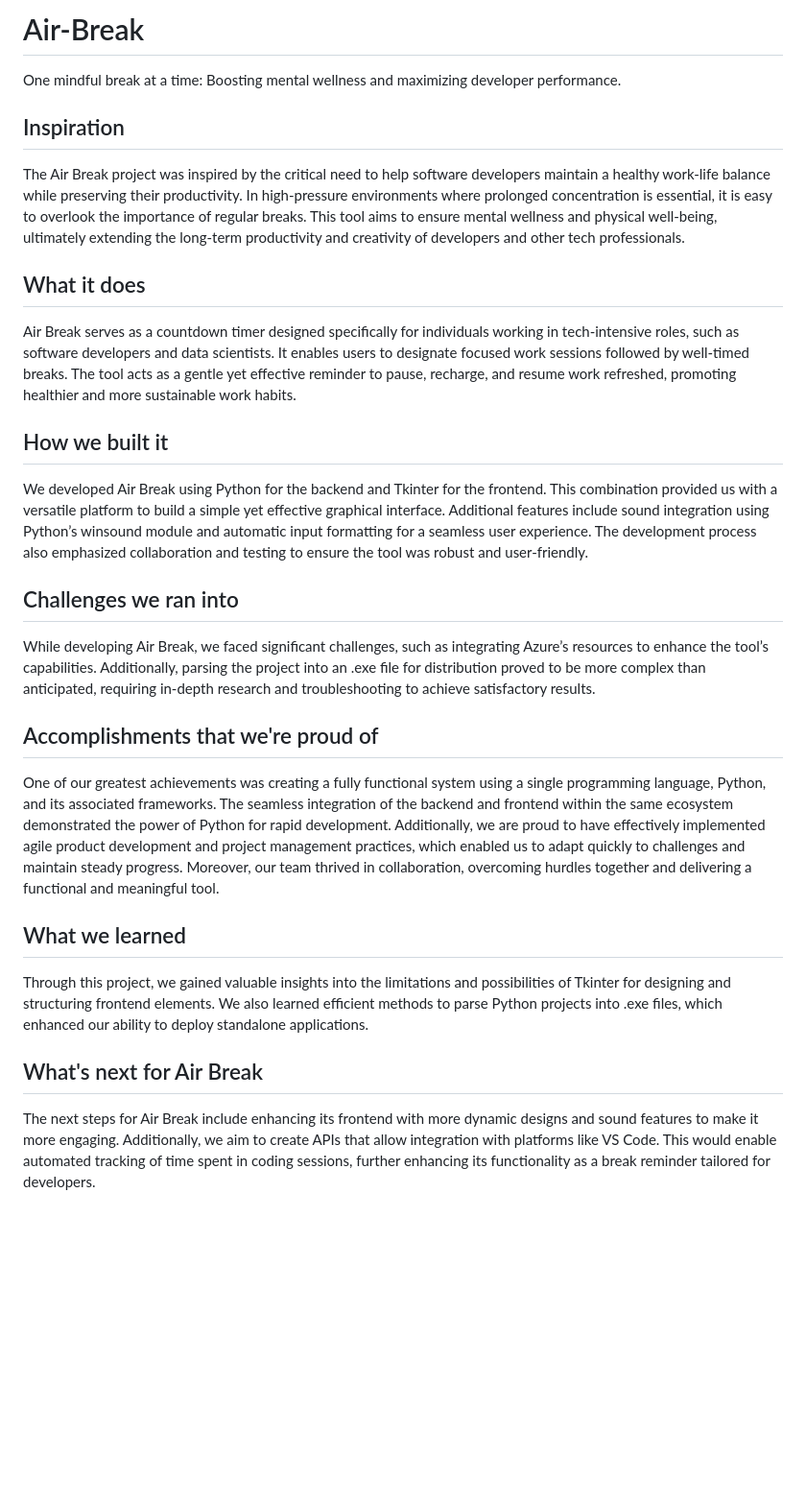
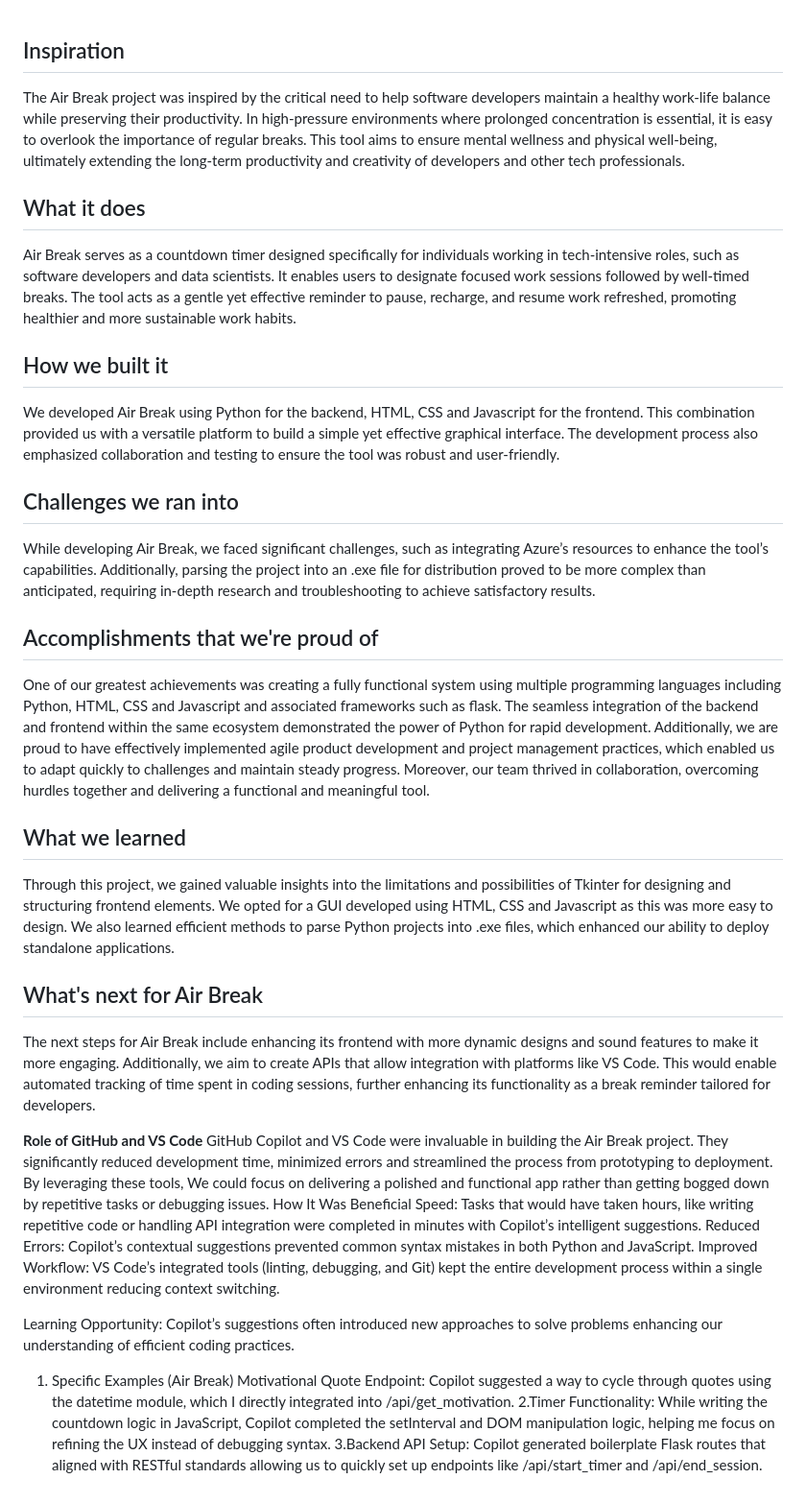
Before and after one commit to Salma-dev-ops/Air-Break, a Markdown page: README.md, the part around the change. Shown: that part at 96% size. Rendered like a GitHub page; blank space fills up the shorter version.

```diff
--- a/README.md
+++ b/README.md
@@ -1,16 +1,44 @@
-# Air-Break
-One mindful break at a time: Boosting mental wellness and maximizing developer performance.
 ## Inspiration
+
 The Air Break project was inspired by the critical need to help software developers maintain a healthy work-life balance while preserving their productivity. In high-pressure environments where prolonged concentration is essential, it is easy to overlook the importance of regular breaks. This tool aims to ensure mental wellness and physical well-being, ultimately extending the long-term productivity and creativity of developers and other tech professionals.
+
+
 ## What it does
+
 Air Break serves as a countdown timer designed specifically for individuals working in tech-intensive roles, such as software developers and data scientists. It enables users to designate focused work sessions followed by well-timed breaks. The tool acts as a gentle yet effective reminder to pause, recharge, and resume work refreshed, promoting healthier and more sustainable work habits.
+
 ## How we built it
-We developed Air Break using Python for the backend and Tkinter for the frontend. This combination provided us with a versatile platform to build a simple yet effective graphical interface. Additional features include sound integration using Python’s winsound module and automatic input formatting for a seamless user experience. The development process also emphasized collaboration and testing to ensure the tool was robust and user-friendly.
+
+We developed Air Break using Python for the backend, HTML, CSS and Javascript for the frontend. This combination provided us with a versatile platform to build a simple yet effective graphical interface. The development process also emphasized collaboration and testing to ensure the tool was robust and user-friendly.
+
 ## Challenges we ran into
+
 While developing Air Break, we faced significant challenges, such as integrating Azure’s resources to enhance the tool’s capabilities. Additionally, parsing the project into an .exe file for distribution proved to be more complex than anticipated, requiring in-depth research and troubleshooting to achieve satisfactory results.
+
 ## Accomplishments that we're proud of
-One of our greatest achievements was creating a fully functional system using a single programming language, Python, and its associated frameworks. The seamless integration of the backend and frontend within the same ecosystem demonstrated the power of Python for rapid development. Additionally, we are proud to have effectively implemented agile product development and project management practices, which enabled us to adapt quickly to challenges and maintain steady progress. Moreover, our team thrived in collaboration, overcoming hurdles together and delivering a functional and meaningful tool.
+
+One of our greatest achievements was creating a fully functional system using multiple programming languages including Python, HTML, CSS and Javascript and associated frameworks such as flask. The seamless integration of the backend and frontend within the same ecosystem demonstrated the power of Python for rapid development. Additionally, we are proud to have effectively implemented agile product development and project management practices, which enabled us to adapt quickly to challenges and maintain steady progress. Moreover, our team thrived in collaboration, overcoming hurdles together and delivering a functional and meaningful tool.
+
 ## What we learned
-Through this project, we gained valuable insights into the limitations and possibilities of Tkinter for designing and structuring frontend elements. We also learned efficient methods to parse Python projects into .exe files, which enhanced our ability to deploy standalone applications.
+
+Through this project, we gained valuable insights into the limitations and possibilities of Tkinter for designing and structuring frontend elements. We opted for a GUI developed using HTML, CSS and Javascript as this was more easy to design. We also learned efficient methods to parse Python projects into .exe files, which enhanced our ability to deploy standalone applications.
+
 ## What's next for Air Break
 The next steps for Air Break include enhancing its frontend with more dynamic designs and sound features to make it more engaging. Additionally, we aim to create APIs that allow integration with platforms like VS Code. This would enable automated tracking of time spent in coding sessions, further enhancing its functionality as a break reminder tailored for developers.
+
+**Role of GitHub and VS Code**
+GitHub Copilot and VS Code were invaluable in building the Air Break project. They significantly reduced development time, minimized errors and streamlined the process from prototyping to deployment. By leveraging these tools, We could focus on delivering a polished and functional app rather than getting bogged down by repetitive tasks or debugging issues.
+How It Was Beneficial
+Speed: Tasks that would have taken hours, like writing repetitive code or handling API integration were completed in minutes with Copilot’s intelligent suggestions.
+Reduced Errors: Copilot’s contextual suggestions prevented common syntax mistakes in both Python and JavaScript.
+Improved Workflow: VS Code’s integrated tools (linting, debugging, and Git) kept the entire development process within a single environment reducing context switching.
+
+Learning Opportunity: Copilot’s suggestions often introduced new approaches to solve problems enhancing our understanding of efficient coding practices.
+
+1. Specific Examples (Air Break)
+Motivational Quote Endpoint:
+Copilot suggested a way to cycle through quotes using the datetime module, which I directly integrated into /api/get_motivation.
+2.Timer Functionality:
+While writing the countdown logic in JavaScript, Copilot completed the setInterval and DOM manipulation logic, helping me focus on refining the UX instead of debugging syntax.
+3.Backend API Setup:
+Copilot generated boilerplate Flask routes that aligned with RESTful standards allowing us to quickly set up endpoints like /api/start_timer and /api/end_session.
```
